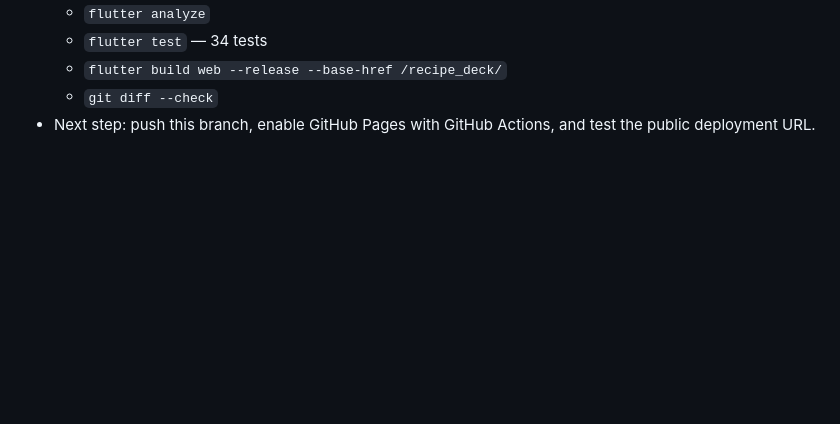
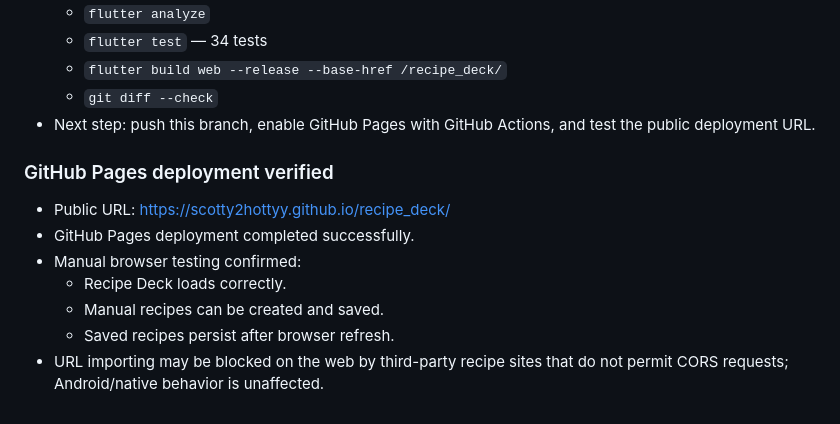
Before and after one commit to scotty2hottyy/recipe_deck, a Markdown page: AI_HANDOFF.md, the part around the change. Rendered like a GitHub page; blank space fills up the shorter version.

Commit message:
Document verified GitHub Pages deployment

```diff
--- a/AI_HANDOFF.md
+++ b/AI_HANDOFF.md
@@ -174,3 +174,12 @@ This history was reconstructed from Git commits and the earlier versions of this
   - `flutter build web --release --base-href /recipe_deck/`
   - `git diff --check`
 - Next step: push this branch, enable GitHub Pages with GitHub Actions, and test the public deployment URL.
+
+### GitHub Pages deployment verified
+- Public URL: https://scotty2hottyy.github.io/recipe_deck/
+- GitHub Pages deployment completed successfully.
+- Manual browser testing confirmed:
+  - Recipe Deck loads correctly.
+  - Manual recipes can be created and saved.
+  - Saved recipes persist after browser refresh.
+- URL importing may be blocked on the web by third-party recipe sites that do not permit CORS requests; Android/native behavior is unaffected.
```
